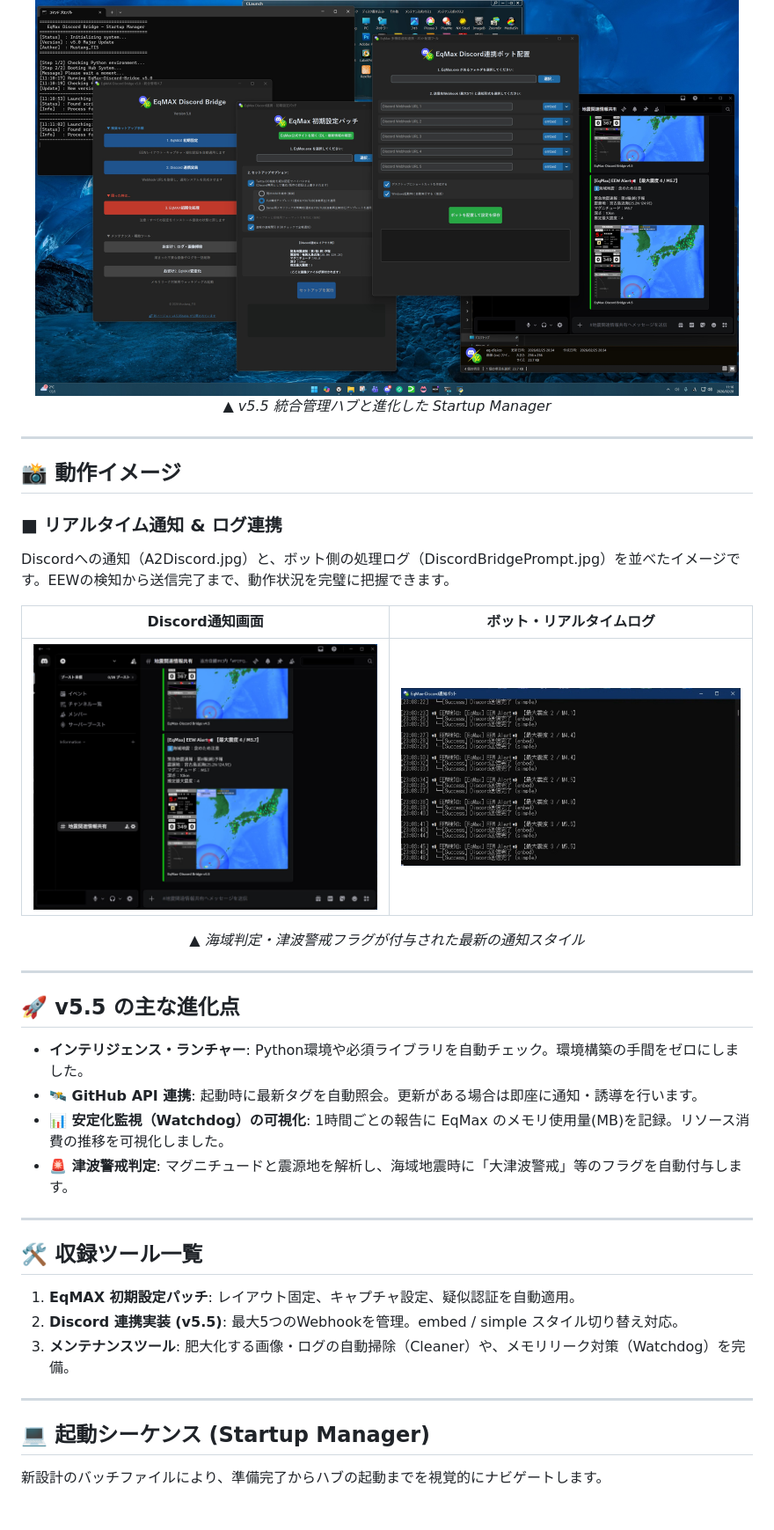
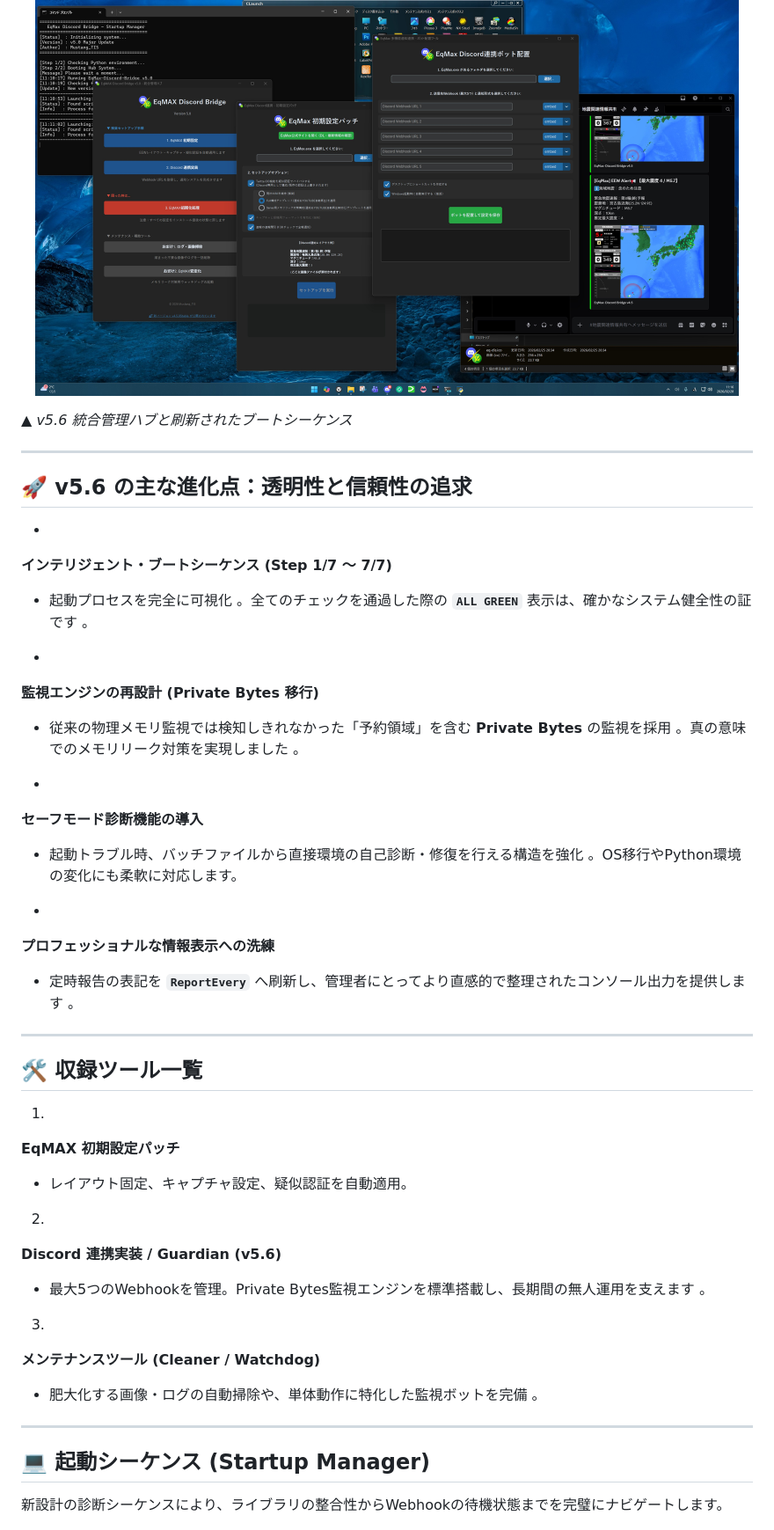
Before and after one commit to MustangTIS/EqMax-Discord-Bridge, a Markdown page: README.md, the part around one of its changes. Shown at 88% size. Rendered like a GitHub page.

```diff
--- a/README.md
+++ b/README.md
@@ -26,40 +27,89 @@
 <p align="center">
 <img src="Assets/A1Desktop.jpg" width="800" alt="Main Visual">
-<br>
-<i>▲ v5.5 統合管理ハブと進化した Startup Manager</i>
+
+
+
+
+
+<i>▲ v5.6 統合管理ハブと刷新されたブートシーケンス</i>
 </p>
 
 ---
 
-## 📸 動作イメージ
+## 🚀 v5.6 の主な進化点：透明性と信頼性の追求
 
-### ■ リアルタイム通知 & ログ連携
-Discordへの通知（A2Discord.jpg）と、ボット側の処理ログ（DiscordBridgePrompt.jpg）を並べたイメージです。EEWの検知から送信完了まで、動作状況を完璧に把握できます。
+*
+**インテリジェント・ブートシーケンス (Step 1/7 ～ 7/7)**
 
-| Discord通知画面 | ボット・リアルタイムログ |
-| :---: | :---: |
-| <img src="Assets/A2Discord.jpg" width="450"> | <img src="Assets/DiscordBridgePrompt.jpg" width="450"> |
-<p align="center"><i>▲ 海域判定・津波警戒フラグが付与された最新の通知スタイル</i></p>
 
----
+* 起動プロセスを完全に可視化 。全てのチェックを通過した際の **`ALL GREEN`** 表示は、確かなシステム健全性の証です 。
 
-## 🚀 v5.5 の主な進化点
-* **インテリジェンス・ランチャー**: Python環境や必須ライブラリを自動チェック。環境構築の手間をゼロにしました。
-* **🛰️ GitHub API 連携**: 起動時に最新タグを自動照会。更新がある場合は即座に通知・誘導を行います。
-* **📊 安定化監視（Watchdog）の可視化**: 1時間ごとの報告に EqMax のメモリ使用量(MB)を記録。リソース消費の推移を可視化しました。
-* **🚨 津波警戒判定**: マグニチュードと震源地を解析し、海域地震時に「大津波警戒」等のフラグを自動付与します。
+
+
+
+*
+**監視エンジンの再設計 (Private Bytes 移行)**
+
+
+* 従来の物理メモリ監視では検知しきれなかった「予約領域」を含む **Private Bytes** の監視を採用 。真の意味でのメモリリーク対策を実現しました 。
+
+
+
+
+*
+**セーフモード診断機能の導入**
+
+
+* 起動トラブル時、バッチファイルから直接環境の自己診断・修復を行える構造を強化 。OS移行やPython環境の変化にも柔軟に対応します。
+
+
+
+
+*
+**プロフェッショナルな情報表示への洗練**
+
+
+* 定時報告の表記を **`ReportEvery`** へ刷新し、管理者にとってより直感的で整理されたコンソール出力を提供します 。
+
+
+
+
 
 ---
 
 ## 🛠️ 収録ツール一覧
-1. **EqMAX 初期設定パッチ**: レイアウト固定、キャプチャ設定、疑似認証を自動適用。
-2. **Discord 連携実装 (v5.5)**: 最大5つのWebhookを管理。embed / simple スタイル切り替え対応。
-3. **メンテナンスツール**: 肥大化する画像・ログの自動掃除（Cleaner）や、メモリリーク対策（Watchdog）を完備。
+
+1.
+**EqMAX 初期設定パッチ**
+
+
+* レイアウト固定、キャプチャ設定、疑似認証を自動適用。
+
+
+2.
+**Discord 連携実装 / Guardian (v5.6)**
+
+
+* 最大5つのWebhookを管理。Private Bytes監視エンジンを標準搭載し、長期間の無人運用を支えます 。
+
+
+
+
+3.
+**メンテナンスツール (Cleaner / Watchdog)**
+
+
+* 肥大化する画像・ログの自動掃除や、単体動作に特化した監視ボットを完備 。
+
+
+
+
 
 ---
 
 ## 💻 起動シーケンス (Startup Manager)
-新設計のバッチファイルにより、準備完了からハブの起動までを視覚的にナビゲートします。
+
+新設計の診断シーケンスにより、ライブラリの整合性からWebhookの待機状態までを完璧にナビゲートします。
 
 <p align="center">
 <img src="Assets/01TOPHUB-Prompt.jpg" width="700" alt="Startup Prompt">
```
Also changed, not shown: other parts of README.md (+29 -25 lines).
